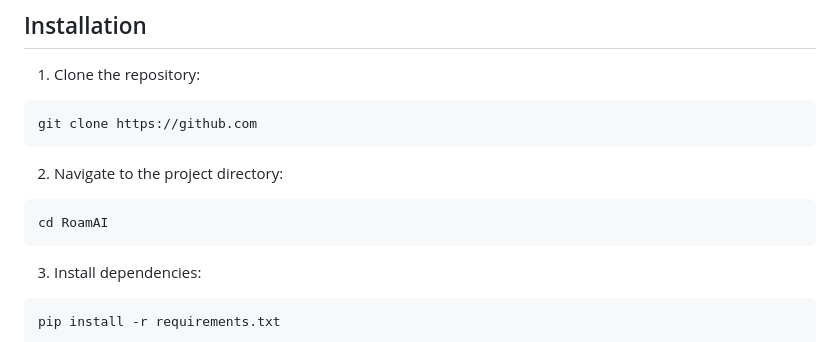
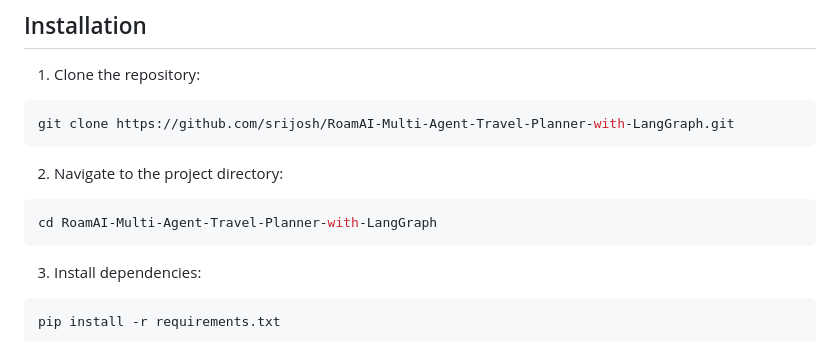
Before and after one commit to srijosh/RoamAI-Multi-Agent-Travel-Planner-with-LangGraph, a Markdown page: README.md, the part around the change. Drawn GitHub-style.

````diff
--- a/README.md
+++ b/README.md
@@ -36,13 +36,13 @@ The system also integrates LangSmith for production-grade execution tracing, obs
 1. Clone the repository:
 
 ```bash
-git clone https://github.com
+git clone https://github.com/srijosh/RoamAI-Multi-Agent-Travel-Planner-with-LangGraph.git
 ```
 
 2. Navigate to the project directory:
 
 ```bash
-cd RoamAI
+cd RoamAI-Multi-Agent-Travel-Planner-with-LangGraph
 ```
 
 3. Install dependencies:
````
